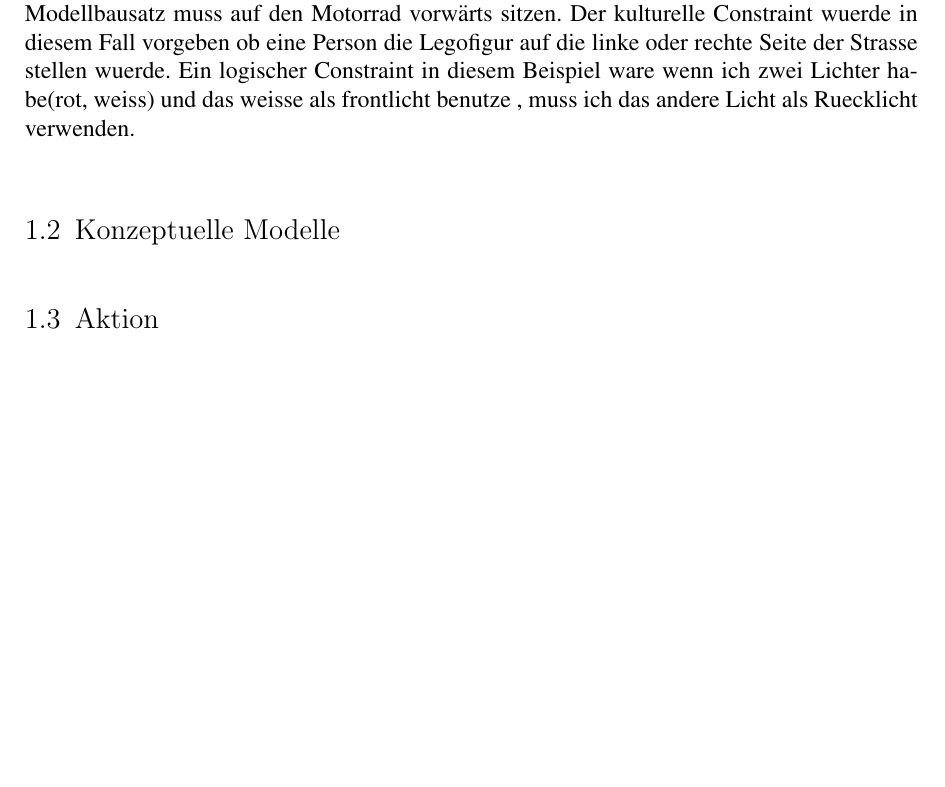
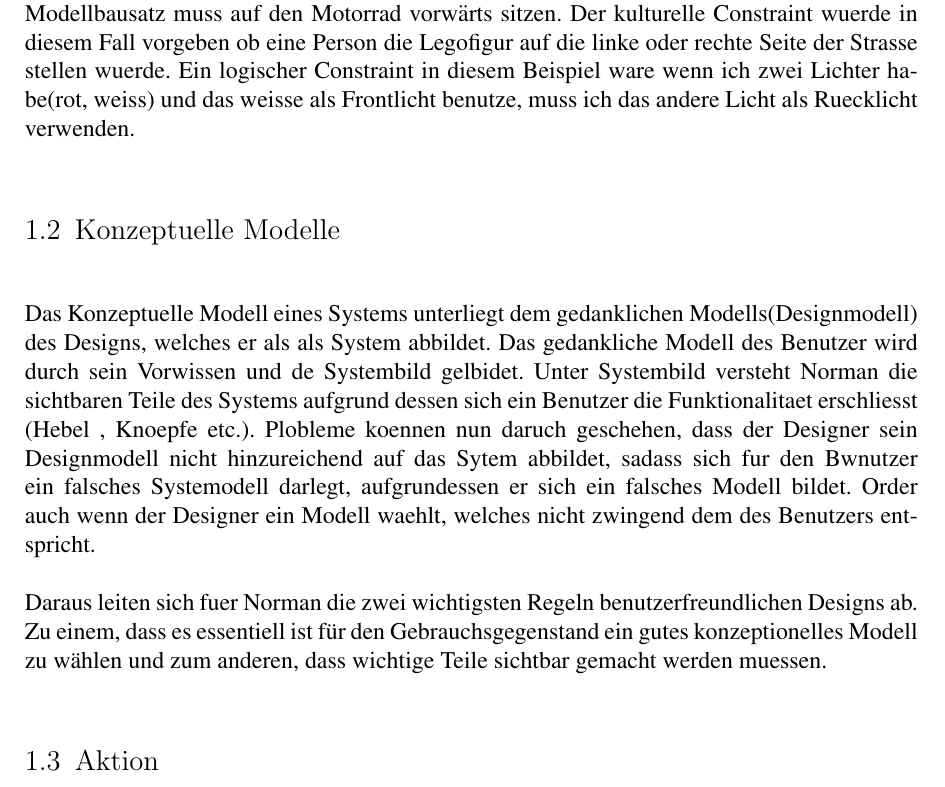
Before and after one commit to mata05/designforall, a LaTeX document (ausarbeitung/bla.tex): part of page 7 of 17, cut so that both start at the same text, the shorter picture padded with empty space. Compiled offline with pdfLaTeX.

Commit message:
Konzeptuelle Modelle blub

```diff
--- a/ausarbeitung/bla.tex
+++ b/ausarbeitung/bla.tex
@@ -190,10 +190,14 @@ Der Designaspekt Contraints beschreibt Beschränkungen, die aufgrund bestimmmter
 
 Ein von Norman angefuehrtes Beispiel was ein Experiement, indem Probanden einen Polizeiisten aus  Lego modellieren sollten(Vgl. Abbildung).
 Uf der elementartsen Ebeme waeren die physischen Constraints, da nicht alle Legos gleich gut ineinander passen.
-Die  Polizistfigur im Modellbausatz muss auf den Motorrad vorwärts sitzen. Der kulturelle Constraint wuerde in diesem Fall vorgeben ob eine Person die Legofigur auf die linke oder rechte Seite der Strasse stellen wuerde.  Ein logischer Constraint in diesem Beispiel ware wenn ich zwei Lichter habe(rot, weiss) und das weisse als frontlicht benutze , muss ich das andere Licht als Ruecklicht verwenden.
+Die  Polizistfigur im Modellbausatz muss auf den Motorrad vorwärts sitzen. Der kulturelle Constraint wuerde in diesem Fall vorgeben ob eine Person die Legofigur auf die linke oder rechte Seite der Strasse stellen wuerde.  Ein logischer Constraint in diesem Beispiel ware wenn ich zwei Lichter habe(rot, weiss) und das weisse als Frontlicht benutze, muss ich das andere Licht als Ruecklicht verwenden.
+
 \section{Konzeptuelle Modelle}
 
+Das Konzeptuelle Modell eines Systems unterliegt dem gedanklichen Modells(Designmodell) des Designs, welches er als als System abbildet. Das gedankliche Modell des Benutzer wird durch sein Vorwissen und de Systembild gelbidet. Unter Systembild versteht Norman die sichtbaren Teile des Systems aufgrund dessen sich ein Benutzer die Funktionalitaet erschliesst (Hebel , Knoepfe etc.). Plobleme koennen nun daruch geschehen, dass der Designer sein Designmodell nicht hinzureichend auf das Sytem abbildet, sadass sich fur den Bwnutzer ein falsches Systemodell darlegt, aufgrundessen er sich ein falsches Modell bildet. Order auch wenn der Designer ein Modell waehlt, welches nicht zwingend dem des Benutzers entspricht.
 
+Daraus leiten sich fuer Norman die  zwei wichtigsten Regeln benutzerfreundlichen Designs ab. Zu einem, dass es essentiell ist für den Gebrauchsgegenstand ein gutes konzeptionelles
+Modell zu wählen und zum anderen, dass wichtige Teile sichtbar gemacht werden muessen.
 \section{Aktion}
 
 Nach Norman laufen die Aktionen in einem Zyklus ab (Vgl. Abb. \ref{fig:action}, \cite[S. 46ff]{don}). Dieser besteht aus zwei Teilen: dem Gulf of Execution und dem Gulf of Evaluation. Zuerst muss der Handelnde in seinem Kopf ein Ziel bilden wie zum Beispiel \glqq Ich möchte lesen (können, aber dazu ist es zu dunkel).\grqq Um eine Handlung auszuführen, muss er nun den Gulf of Execution überbrücken. Hierzu muss er zuerst die Intention bilden \glqq Ich schalte die Leselampe an.\grqq, die Aktion spezifizieren \glqq Ich muss den Arm ausstrecken, den Schalter fassen und den Schalter umlegen.\grqq und die Aktion schließlich auch wirklich ausführen. Als Resultat ändert sich der Zustand der Welt. Um diesen wahrzunehmen und zu bewerten, muss der Handende nun den Gulf of Evaluation überbrücken. Dies beginnt damit, dass der Zustand der Welt wahrgenommen wird \glqq Es ist (nicht) hell.\grqq Danach wird der Zustand der Welt interpretiert: \glqq Die Lampe scheint (nicht).\grqq Letztlich wird das Ergebnis evaluiert: \glqq Ich kann jetzt (immer noch nicht) lesen.\grqq
```
